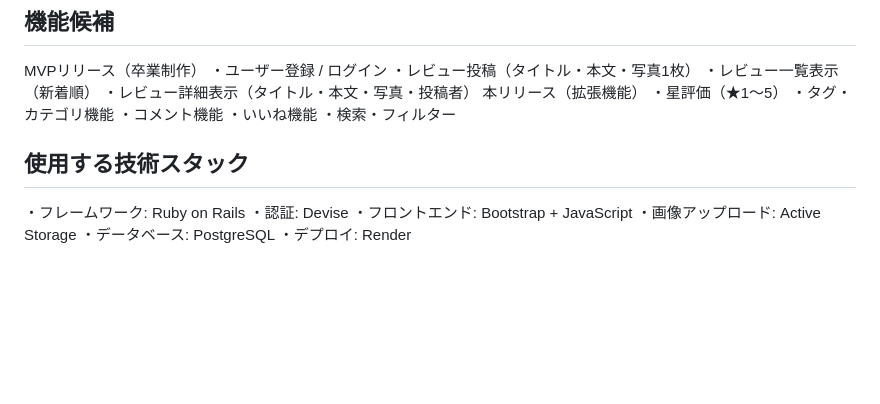
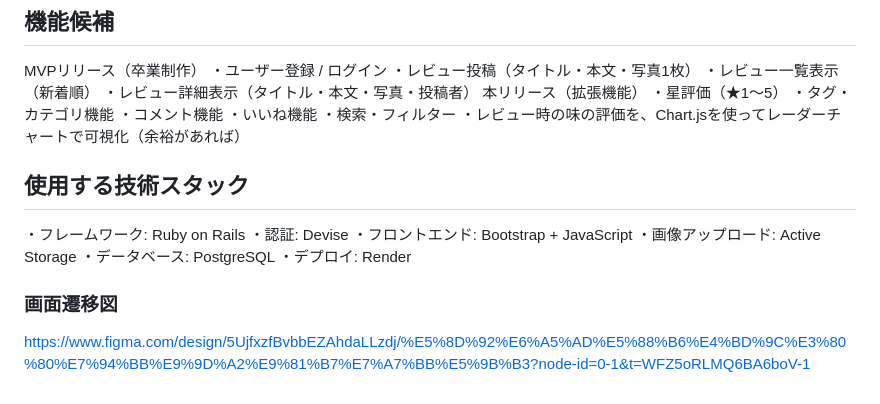
Before and after one commit to q-ten-rin/kitchen_car_app, a Markdown page: README.md, the part around the change. Rendered like a GitHub page; blank space fills up the shorter version.

Commit message:
Add: 画面遷移図の追加

```diff
--- a/README.md
+++ b/README.md
@@ -49,6 +49,7 @@ MVPリリース（卒業制作）
   ・コメント機能
   ・いいね機能
   ・検索・フィルター
+  ・レビュー時の味の評価を、Chart.jsを使ってレーダーチャートで可視化（余裕があれば）
 
 ## 使用する技術スタック
 ・フレームワーク: Ruby on Rails
@@ -57,3 +58,6 @@ MVPリリース（卒業制作）
 ・画像アップロード: Active Storage
 ・データベース: PostgreSQL
 ・デプロイ: Render
+
+### 画面遷移図
+https://www.figma.com/design/5UjfxzfBvbbEZAhdaLLzdj/%E5%8D%92%E6%A5%AD%E5%88%B6%E4%BD%9C%E3%80%80%E7%94%BB%E9%9D%A2%E9%81%B7%E7%A7%BB%E5%9B%B3?node-id=0-1&t=WFZ5oRLMQ6BA6boV-1
```
